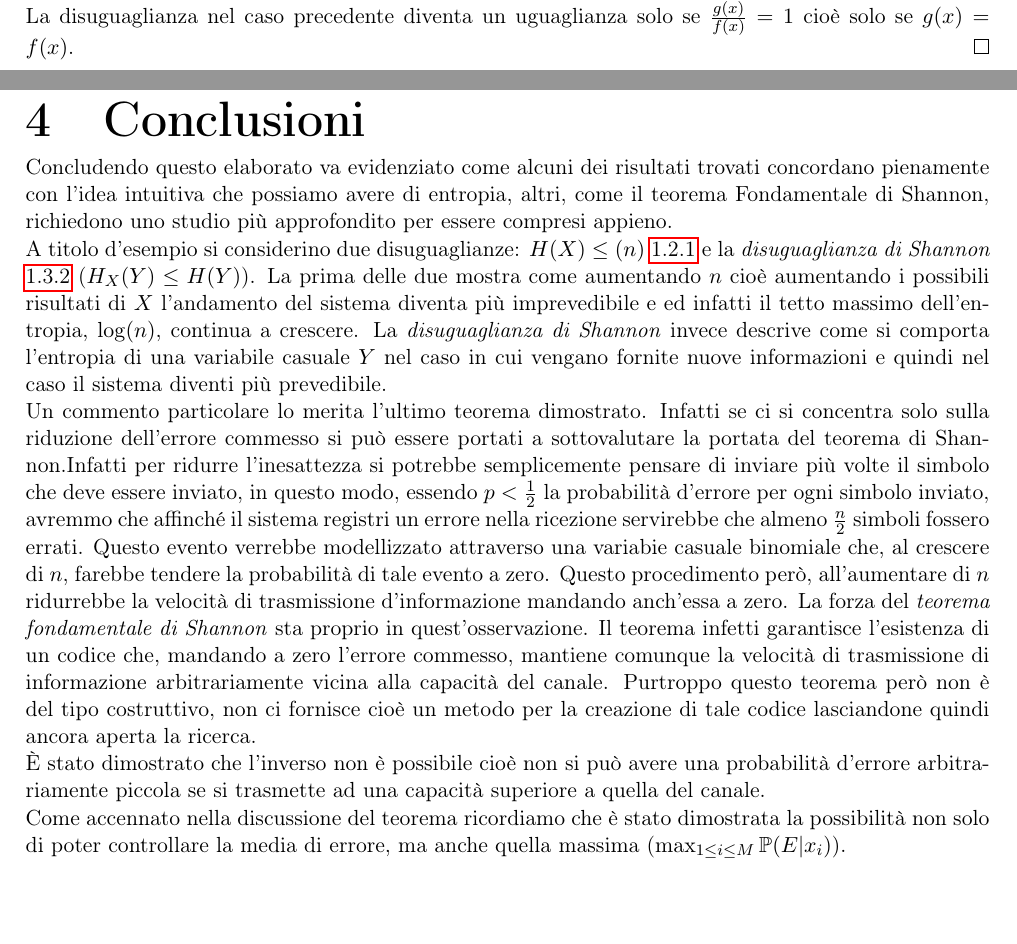
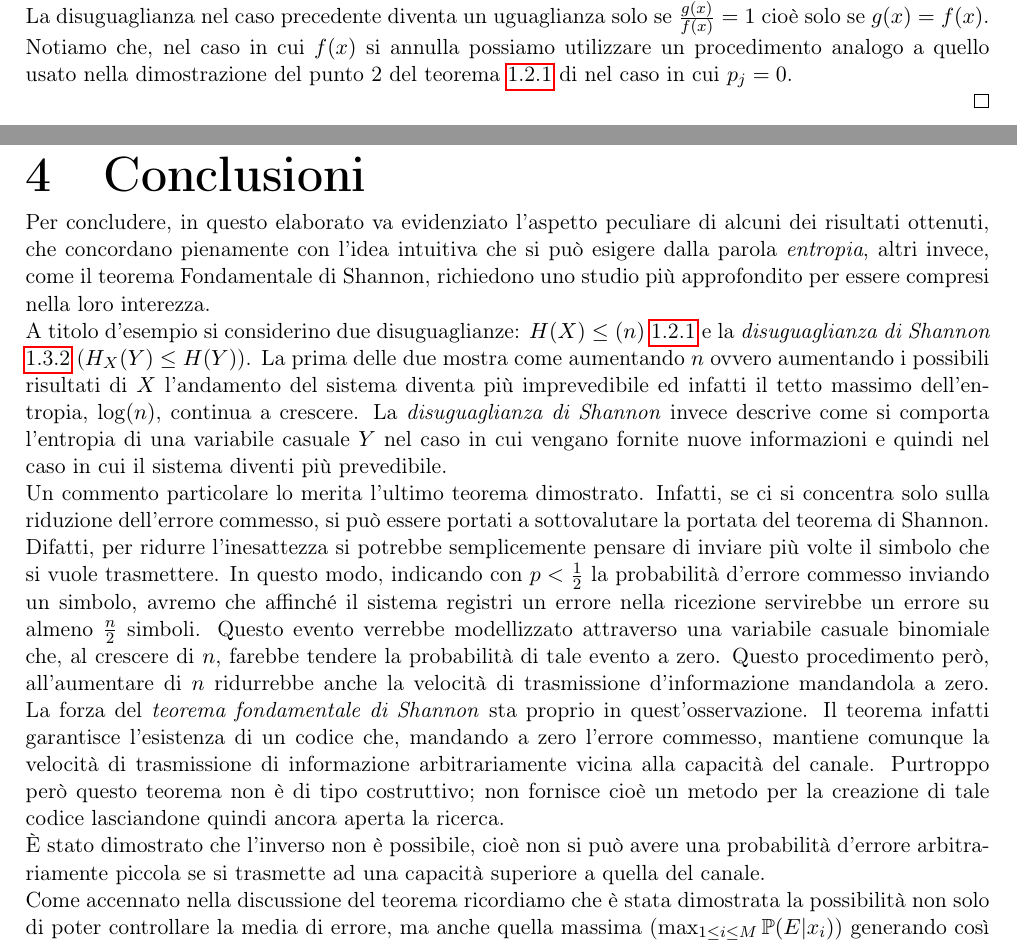
Before and after one commit to LexILuthor/TesEntropia, a LaTeX thesis (cognome_nome_laurea_aa.tex, which reads capitolo2.tex, capitolo4.tex): two parts of pages 21 and 33 of 35, joined at a grey line, cut so that both start at the same text, the shorter picture padded with empty space. Compiled offline with pdfLaTeX.

Commit message:
fix  conclusioni

```diff
--- a/capitolo2.tex
+++ b/capitolo2.tex
@@ -73,7 +73,8 @@ Dato che $\log_b(a)=\frac{\ln (a)}{\ln (b)}$ possiamo limitarci al caso in cui a
 \end{split}
 \]
 Dove l'ultima uguaglianza si ottiene ricordando che $f,g$ sono funzioni di densità e quindi $\int_{-\infty}^{\infty} f(x)dx=1, \ \int_{-\infty}^{\infty} g(x)dx=1$.\\
-La disuguaglianza nel caso precedente diventa un uguaglianza solo se $\frac{g(x)}{f(x)}=1$ cioè solo se $g(x)=f(x)$.
+La disuguaglianza nel caso precedente diventa un uguaglianza solo se $\frac{g(x)}{f(x)}=1$ cioè solo se $g(x)=f(x)$.\\
+Notiamo che, nel caso in cui $f(x)$ si annulla possiamo utilizzare un procedimento analogo a quello usato nella dimostrazione del punto 2 del teorema \ref{teo:6.2} di nel caso in cui $p_j=0$.\\
 \end{proof}
 
 
--- a/capitolo4.tex
+++ b/capitolo4.tex
@@ -1,7 +1,7 @@
 \chapter{Conclusioni}
 \label{cha:conclusioni}
-Concludendo questo elaborato va evidenziato come alcuni dei risultati trovati concordano pienamente con l'idea intuitiva che possiamo avere di entropia, altri, come il teorema Fondamentale di Shannon, richiedono uno studio più approfondito per essere compresi appieno.\\
-A titolo d'esempio si considerino due disuguaglianze: $H(X)\leq(n)$ \ref{teo:6.2} e la \textit{disuguaglianza di Shannon} \ref{teo:disugShannon} ($H_X(Y)\leq H(Y)$). La prima delle due mostra come aumentando $n$ cioè aumentando i possibili risultati di $X$ l'andamento  del sistema diventa più imprevedibile e ed infatti il tetto massimo dell'entropia, $\log(n)$, continua a crescere. La \textit{disuguaglianza di Shannon} invece descrive come si comporta l'entropia di una variabile casuale $Y$ nel caso in cui vengano fornite nuove informazioni e quindi nel caso il sistema diventi più prevedibile.\\
-Un commento particolare lo merita l'ultimo teorema dimostrato. Infatti se ci si concentra solo sulla riduzione dell'errore commesso si può essere portati a sottovalutare la portata del teorema di Shannon.Infatti per ridurre l'inesattezza si potrebbe semplicemente pensare di inviare più volte il simbolo che deve essere inviato, in questo modo, essendo $p<\frac{1}{2}$ la probabilità d'errore per ogni simbolo inviato, avremmo che affinché il sistema registri un errore nella ricezione servirebbe che almeno $\frac{n}{2}$ simboli fossero errati. Questo evento verrebbe modellizzato attraverso una variabie casuale binomiale che, al crescere di $n$, farebbe tendere la probabilità di tale evento a zero. Questo procedimento però, all'aumentare di $n$ ridurrebbe la velocità di trasmissione d'informazione mandando anch'essa a zero. La forza del \textit{teorema fondamentale di Shannon} sta proprio in quest'osservazione. Il teorema infetti garantisce l'esistenza di un codice che, mandando a zero l'errore commesso, mantiene comunque la velocità di trasmissione di informazione arbitrariamente vicina alla capacità del canale. Purtroppo questo teorema però non è del tipo costruttivo, non ci fornisce cioè un metodo per la creazione di tale codice lasciandone quindi ancora aperta la ricerca.\\
-È stato dimostrato che l'inverso non è possibile cioè non si può avere una probabilità d'errore arbitrariamente piccola se si trasmette ad una capacità superiore a quella del canale.\\
-Come accennato nella discussione del teorema ricordiamo che  è stato dimostrata la possibilità non solo di poter controllare la media di errore, ma anche quella massima ($\max_{1\leq i \leq M} \mathbb{P}(E|x_i)$).\\
+Per concludere, in questo elaborato va evidenziato l'aspetto peculiare di alcuni dei risultati ottenuti, che concordano pienamente con l'idea intuitiva che si può esigere dalla parola \textit{entropia}, altri invece, come il teorema Fondamentale di Shannon, richiedono uno studio più approfondito per essere compresi nella loro interezza.\\
+A titolo d'esempio si considerino due disuguaglianze: $H(X)\leq(n)$ \ref{teo:6.2} e la \textit{disuguaglianza di Shannon} \ref{teo:disugShannon} ($H_X(Y)\leq H(Y)$). La prima delle due mostra come aumentando $n$ ovvero aumentando i possibili risultati di $X$ l'andamento  del sistema diventa più imprevedibile ed infatti il tetto massimo dell'entropia, $\log(n)$, continua a crescere. La \textit{disuguaglianza di Shannon} invece descrive come si comporta l'entropia di una variabile casuale $Y$ nel caso in cui vengano fornite nuove informazioni e quindi nel caso in cui il sistema diventi più prevedibile.\\
+Un commento particolare lo merita l'ultimo teorema dimostrato. Infatti, se ci si concentra solo sulla riduzione dell'errore commesso, si può essere portati a sottovalutare la portata del teorema di Shannon. Difatti, per ridurre l'inesattezza si potrebbe semplicemente pensare di inviare più volte il simbolo che si vuole trasmettere. In questo modo, indicando con $p<\frac{1}{2}$ la probabilità d'errore commesso inviando un simbolo, avremo che affinché il sistema registri un errore nella ricezione servirebbe un errore su almeno $\frac{n}{2}$ simboli. Questo evento verrebbe modellizzato attraverso una variabile casuale binomiale che, al crescere di $n$, farebbe tendere la probabilità di tale evento a zero. Questo procedimento però, all'aumentare di $n$ ridurrebbe anche la velocità di trasmissione d'informazione mandandola a zero. La forza del \textit{teorema fondamentale di Shannon} sta proprio in quest'osservazione. Il teorema infatti garantisce l'esistenza di un codice che, mandando a zero l'errore commesso, mantiene comunque la velocità di trasmissione di informazione arbitrariamente vicina alla capacità del canale. Purtroppo però questo teorema non è di tipo costruttivo; non fornisce cioè un metodo per la creazione di tale codice lasciandone quindi ancora aperta la ricerca.\\
+È stato dimostrato che l'inverso non è possibile, cioè non si può avere una probabilità d'errore arbitrariamente piccola se si trasmette ad una capacità superiore a quella del canale.\\
+Come accennato nella discussione del teorema ricordiamo che  è stata dimostrata la possibilità non solo di poter controllare la media di errore, ma anche quella massima ($\max_{1\leq i \leq M} \mathbb{P}(E|x_i)$) generando così un maggior controllo sul canale.
```
Also changed, not shown: biblio.bib (+8 -0 lines), cognome_nome_laurea_aa.tex (+2 -1 lines), pagina_iniziale.tex (+3 -2 lines), cognome_nome_laurea_aa.pdf, capitolo2.tex (2 more changed lines), 1 other file.
